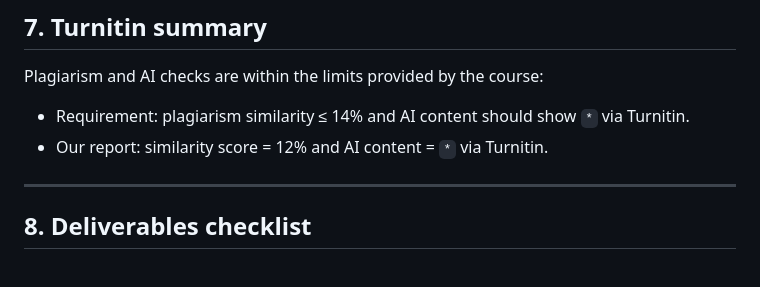
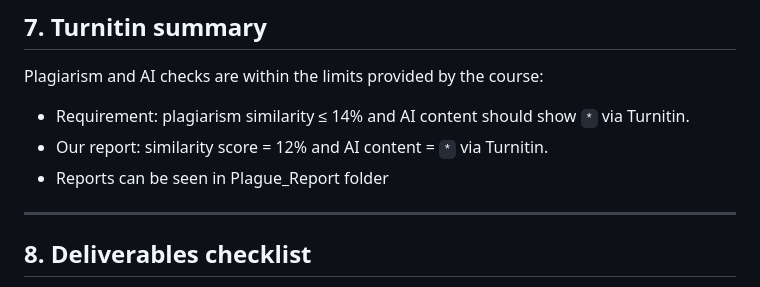
Before and after one commit to Ranj-001/CS548_Group_45_FL_Assignment, a Markdown page: README.md, the part around the change. Rendered like a GitHub page.

Commit message:
Modified README slightly

```diff
--- a/README.md
+++ b/README.md
@@ -179,6 +179,7 @@ Plagiarism and AI checks are within the limits provided by the course:
 
 * Requirement: plagiarism similarity ≤ 14% and AI content should show `*` via Turnitin.
 * Our report: similarity score = 12% and AI content = `*` via Turnitin.
+* Reports can be seen in Plague_Report folder
 
 ---
 
```
